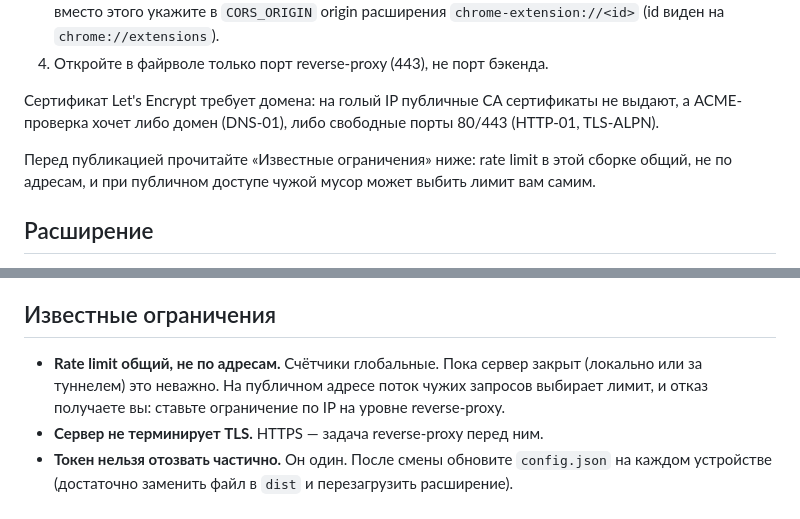
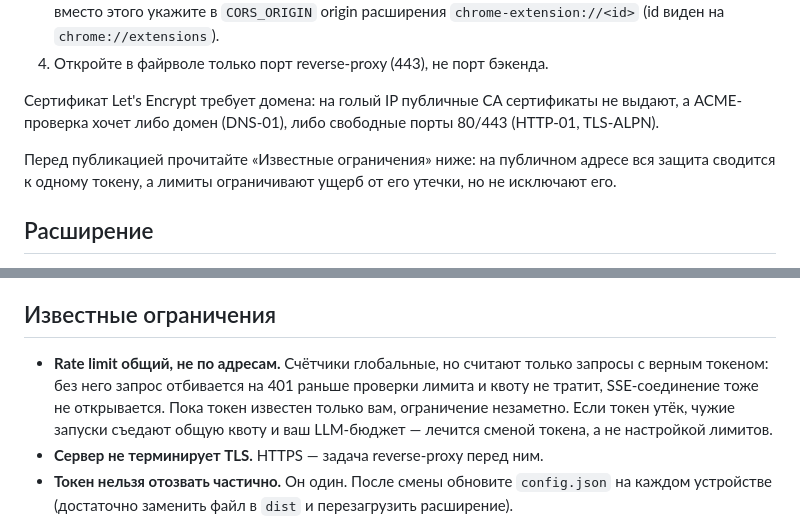
Before and after one commit to vonavikon/conspect, a Markdown page: README.md, 2 parts joined by grey strips. Rendered like a GitHub page.

Commit message:
README: уточнить, как считается rate limit
Прошлая формулировка утверждала, что на публичном адресе чужой поток
запросов выбивает лимит владельцу. По коду это не так: requireToken стоит
первым middleware, а inFlight/stamps растут уже внутри обработчика. Запрос
без верного токена получает 401 до проверки лимита, квоту не тратит и SSE
не открывает. Ущерб от общей квоты возможен только после утечки токена.

```diff
--- a/README.md
+++ b/README.md
@@ -92,7 +92,7 @@ ssh -N -L 3000:localhost:3000 user@your-server
 
 Сертификат Let's Encrypt требует домена: на голый IP публичные CA сертификаты не выдают, а ACME-проверка хочет либо домен (DNS-01), либо свободные порты 80/443 (HTTP-01, TLS-ALPN).
 
-Перед публикацией прочитайте «Известные ограничения» ниже: rate limit в этой сборке общий, не по адресам, и при публичном доступе чужой мусор может выбить лимит вам самим.
+Перед публикацией прочитайте «Известные ограничения» ниже: на публичном адресе вся защита сводится к одному токену, а лимиты ограничивают ущерб от его утечки, но не исключают его.
 
 ## Расширение
 
@@ -169,7 +169,7 @@ Rate limit ограничивает ущерб от утечки токена,
 
 ## Известные ограничения
 
-- **Rate limit общий, не по адресам.** Счётчики глобальные. Пока сервер закрыт (локально или за туннелем) это неважно. На публичном адресе поток чужих запросов выбирает лимит, и отказ получаете вы: ставьте ограничение по IP на уровне reverse-proxy.
+- **Rate limit общий, не по адресам.** Счётчики глобальные, но считают только запросы с верным токеном: без него запрос отбивается на 401 раньше проверки лимита и квоту не тратит, SSE-соединение тоже не открывается. Пока токен известен только вам, ограничение незаметно. Если токен утёк, чужие запуски съедают общую квоту и ваш LLM-бюджет — лечится сменой токена, а не настройкой лимитов.
 - **Сервер не терминирует TLS.** HTTPS — задача reverse-proxy перед ним.
 - **Токен нельзя отозвать частично.** Он один. После смены обновите `config.json` на каждом устройстве (достаточно заменить файл в `dist` и перезагрузить расширение).
 - **yt-dlp просит JS-рантайм.** В логах видно `No supported JavaScript runtime could be found ... has been deprecated`. Субтитры при этом скачиваются, проверено. Если YouTube начнёт отдавать меньше данных, поставьте `deno` рядом с yt-dlp (в системе или в образе).
```
